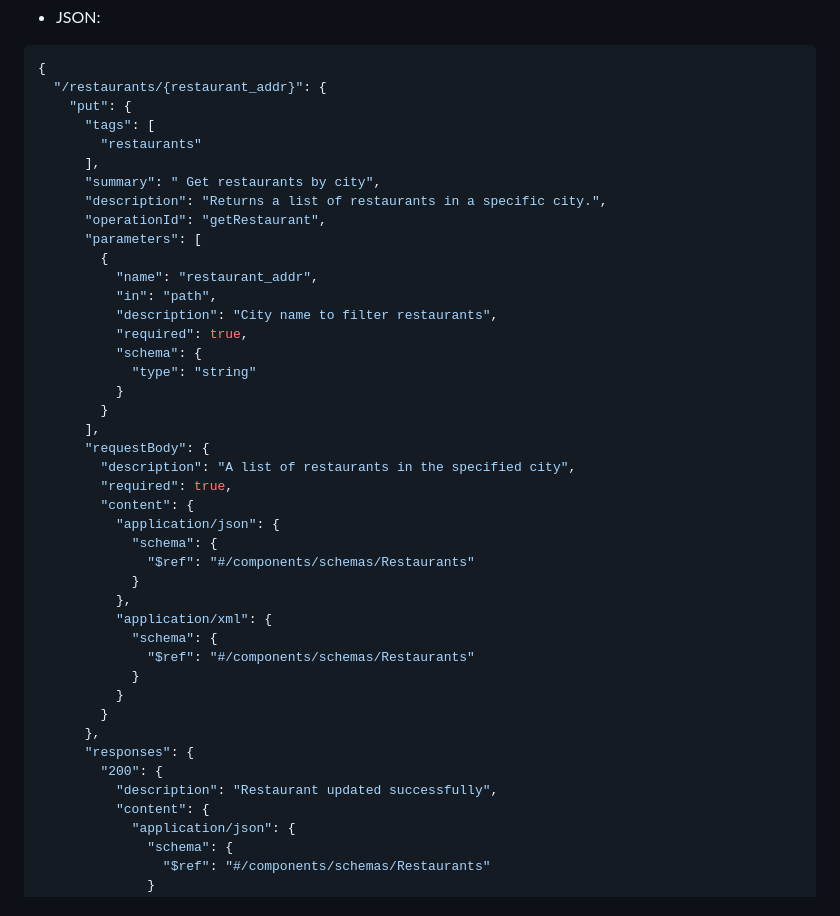
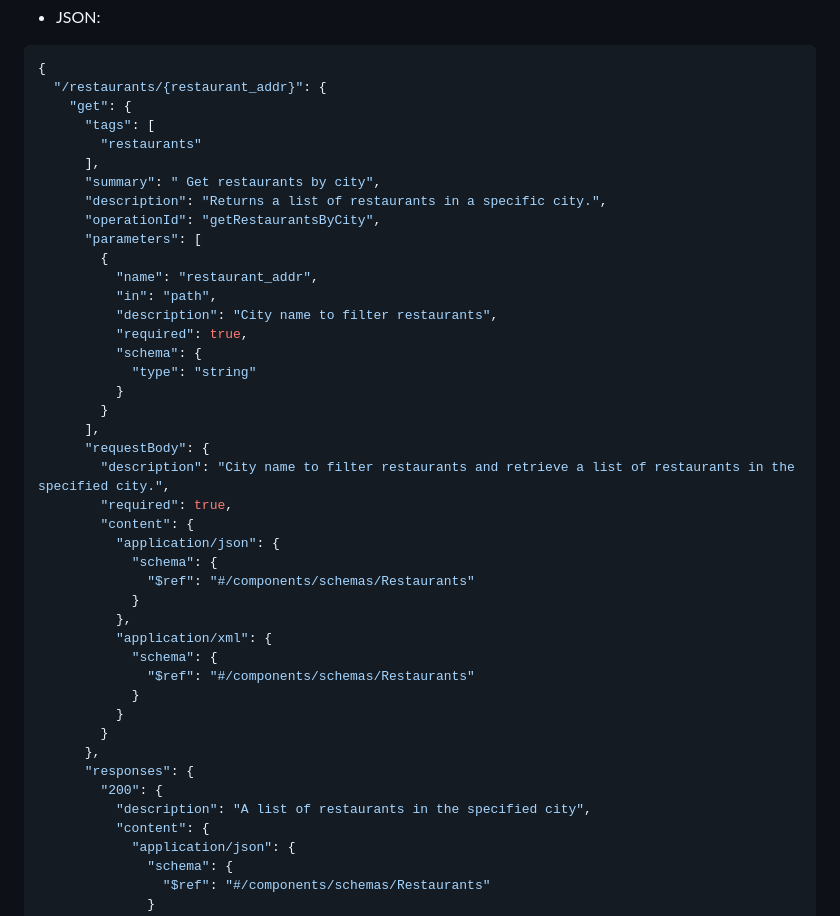
Before and after one commit to LuisCarlosRojasTorres/MSA, a Markdown page: Trabalho3.md, the part around the change printed below. Drawn GitHub-style.

````diff
--- a/Trabalho3.md
+++ b/Trabalho3.md
@@ -486,13 +493,13 @@ components:
 ``` json
 {
   "/restaurants/{restaurant_addr}": {
-    "put": {
+    "get": {
       "tags": [
         "restaurants"
       ],
       "summary": " Get restaurants by city",
       "description": "Returns a list of restaurants in a specific city.",
-      "operationId": "getRestaurant",
+      "operationId": "getRestaurantsByCity",
       "parameters": [
         {
           "name": "restaurant_addr",
@@ -505,7 +512,7 @@ components:
         }
       ],
       "requestBody": {
-        "description": "A list of restaurants in the specified city",
+        "description": "City name to filter restaurants and retrieve a list of restaurants in the specified city.",
         "required": true,
         "content": {
           "application/json": {
@@ -522,7 +529,7 @@ components:
       },
       "responses": {
         "200": {
-          "description": "Restaurant updated successfully",
+          "description": "A list of restaurants in the specified city",
           "content": {
             "application/json": {
               "schema": {
````
Also changed, not shown: other parts of Trabalho3.md (+17 -3 lines).
